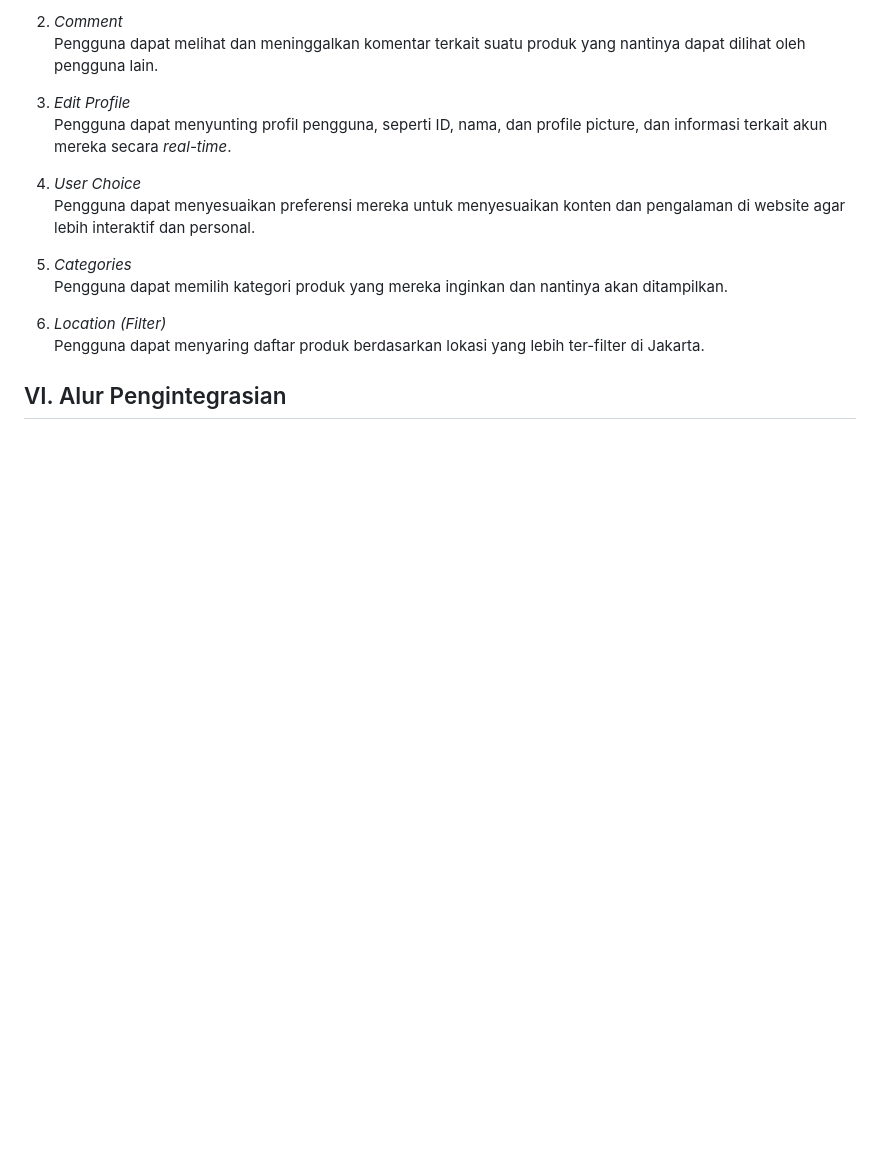
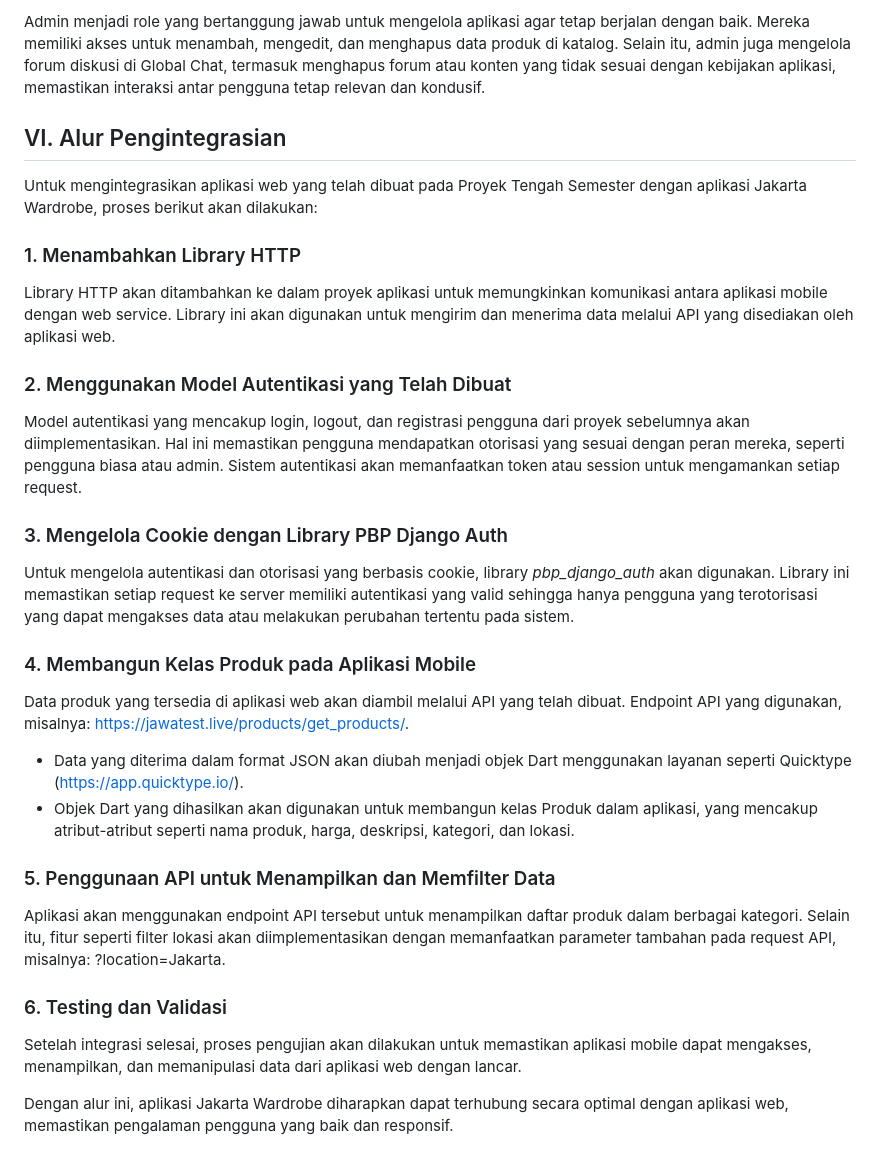
Before and after one commit to PbpIndexA/Jakarta-Wardrobe-Mobile, a Markdown page: README.md, the part around one of its changes. Rendered like a GitHub page; folded sections open; blank space fills up the shorter version.

Commit message:
TAHAP 1 selesai

```diff
--- a/README.md
+++ b/README.md
@@ -127,20 +97,35 @@ Pengguna dapat melihat dan memberikan penilaian terhadap produk yang ditampilkan
-2. *Comment* \
-Pengguna dapat melihat dan meninggalkan komentar terkait suatu produk yang nantinya dapat dilihat oleh pengguna lain.
-
-3. *Edit Profile* \
-Pengguna dapat menyunting profil pengguna, seperti ID, nama, dan profile picture, dan informasi terkait akun mereka secara *real-time*.
-
-4. *User Choice* \
-Pengguna dapat menyesuaikan preferensi mereka untuk menyesuaikan konten dan pengalaman di website agar lebih interaktif dan personal.
-
-5. *Categories* \
-Pengguna dapat memilih kategori produk yang mereka inginkan dan nantinya akan ditampilkan.
-
-6. *Location (Filter)* \
-Pengguna dapat menyaring daftar produk berdasarkan lokasi yang lebih ter-filter di Jakarta.
+Admin menjadi role yang bertanggung jawab untuk mengelola aplikasi agar tetap berjalan dengan baik. Mereka memiliki akses untuk menambah, mengedit, dan menghapus data produk di katalog. Selain itu, admin juga mengelola forum diskusi di Global Chat, termasuk menghapus forum atau konten yang tidak sesuai dengan kebijakan aplikasi, memastikan interaksi antar pengguna tetap relevan dan kondusif.
 
 
 ## VI. Alur Pengintegrasian
 
+Untuk mengintegrasikan aplikasi web yang telah dibuat pada Proyek Tengah Semester dengan aplikasi Jakarta Wardrobe, proses berikut akan dilakukan:
+
+### 1. Menambahkan Library HTTP
+
+Library HTTP akan ditambahkan ke dalam proyek aplikasi untuk memungkinkan komunikasi antara aplikasi mobile dengan web service. Library ini akan digunakan untuk mengirim dan menerima data melalui API yang disediakan oleh aplikasi web.
+
+### 2. Menggunakan Model Autentikasi yang Telah Dibuat
+Model autentikasi yang mencakup login, logout, dan registrasi pengguna dari proyek sebelumnya akan diimplementasikan. Hal ini memastikan pengguna mendapatkan otorisasi yang sesuai dengan peran mereka, seperti pengguna biasa atau admin. Sistem autentikasi akan memanfaatkan token atau session untuk mengamankan setiap request.
+
+### 3. Mengelola Cookie dengan Library PBP Django Auth
+Untuk mengelola autentikasi dan otorisasi yang berbasis cookie, library *pbp_django_auth* akan digunakan. Library ini memastikan setiap request ke server memiliki autentikasi yang valid sehingga hanya pengguna yang terotorisasi yang dapat mengakses data atau melakukan perubahan tertentu pada sistem.
+
+### 4. Membangun Kelas Produk pada Aplikasi Mobile
+
+Data produk yang tersedia di aplikasi web akan diambil melalui API yang telah dibuat. Endpoint API yang digunakan, misalnya: https://jawatest.live/products/get_products/.
+
+- Data yang diterima dalam format JSON akan diubah menjadi objek Dart menggunakan layanan seperti Quicktype (https://app.quicktype.io/).
+- Objek Dart yang dihasilkan akan digunakan untuk membangun kelas Produk dalam aplikasi, yang mencakup atribut-atribut seperti nama produk, harga, deskripsi, kategori, dan lokasi.
+
+### 5. Penggunaan API untuk Menampilkan dan Memfilter Data
+
+Aplikasi akan menggunakan endpoint API tersebut untuk menampilkan daftar produk dalam berbagai kategori. Selain itu, fitur seperti filter lokasi akan diimplementasikan dengan memanfaatkan parameter tambahan pada request API, misalnya: ?location=Jakarta.
+### 6. Testing dan Validasi
+Setelah integrasi selesai, proses pengujian akan dilakukan untuk memastikan aplikasi mobile dapat mengakses, menampilkan, dan memanipulasi data dari aplikasi web dengan lancar.
+
+Dengan alur ini, aplikasi Jakarta Wardrobe diharapkan dapat terhubung secara optimal dengan aplikasi web, memastikan pengalaman pengguna yang baik dan responsif.
+
+
 
 </details>
```
Also changed, not shown: other parts of README.md (+56 -86 lines).
